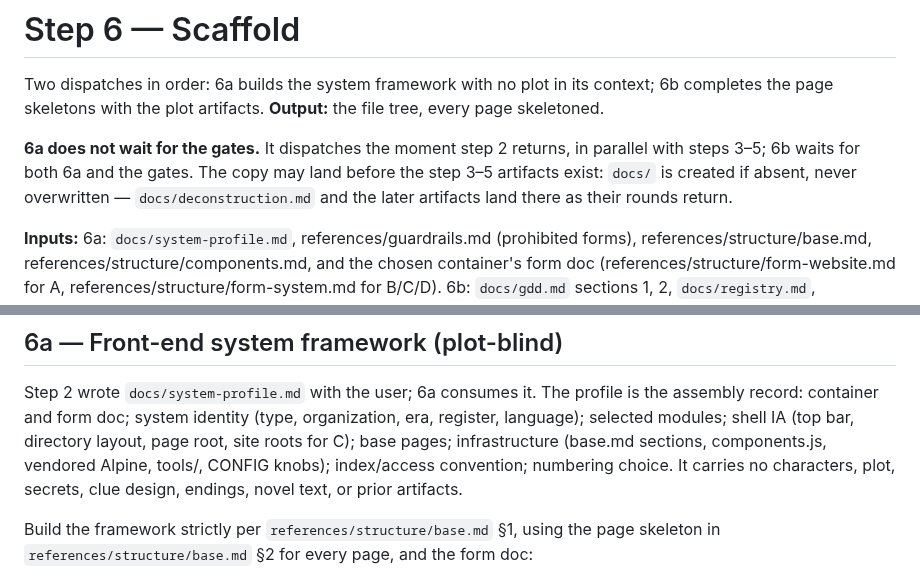
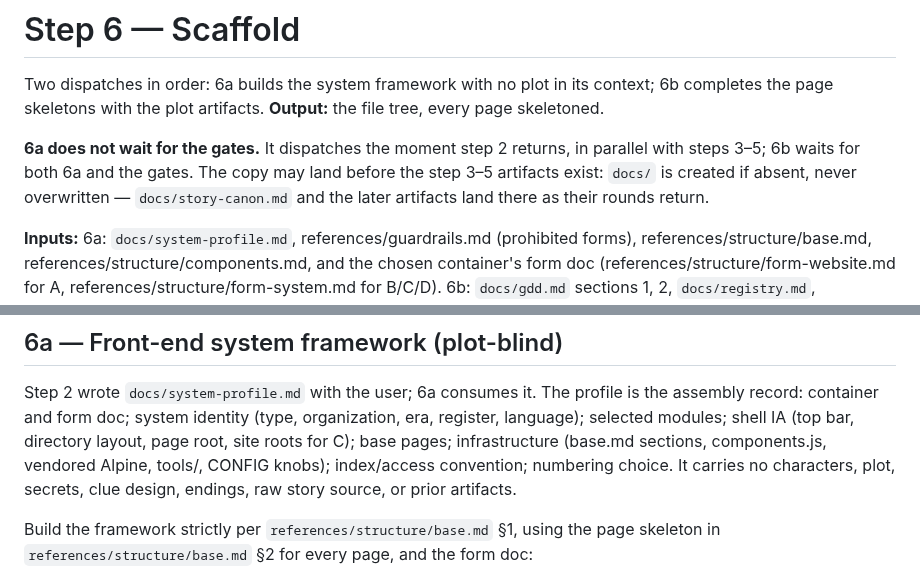
Before and after one commit to XingfenD/novel2arg, a Markdown page: workflow/06-scaffold.md, 2 parts joined by grey strips. GitHub-like rendering.

```diff
--- a/workflow/06-scaffold.md
+++ b/workflow/06-scaffold.md
@@ -2,7 +2,7 @@
 
 Two dispatches in order: 6a builds the system framework with no plot in its context; 6b completes the page skeletons with the plot artifacts. **Output:** the file tree, every page skeletoned.
 
-**6a does not wait for the gates.** It dispatches the moment step 2 returns, in parallel with steps 3–5; 6b waits for both 6a and the gates. The copy may land before the step 3–5 artifacts exist: `docs/` is created if absent, never overwritten — `docs/deconstruction.md` and the later artifacts land there as their rounds return.
+**6a does not wait for the gates.** It dispatches the moment step 2 returns, in parallel with steps 3–5; 6b waits for both 6a and the gates. The copy may land before the step 3–5 artifacts exist: `docs/` is created if absent, never overwritten — `docs/story-canon.md` and the later artifacts land there as their rounds return.
 
 **Inputs:** 6a: `docs/system-profile.md`, references/guardrails.md (prohibited forms), references/structure/base.md, references/structure/components.md, and the chosen container's form doc (references/structure/form-website.md for A, references/structure/form-system.md for B/C/D). 6b: `docs/gdd.md` sections 1, 2, `docs/registry.md`, `docs/reachability.md`, `docs/puzzle-audit.md`, the 6a framework, references/guardrails.md (prohibited forms), references/structure/base.md, and the form doc — 6b reads the project's own `components.js` and `base.css` (6a already instantiated the selected components) instead of references/structure/components.md, and it writes no copy, so the playbook stays out of its context.
 
@@ -12,7 +12,7 @@ Step 2 wrote `docs/system-profile.md` with the user; 6a consumes it. The profile
 container and form doc; system identity (type, organization, era, register, language); selected modules; shell
 IA (top bar, directory layout, page root, site roots for C); base pages; infrastructure (base.md sections,
 components.js, vendored Alpine, tools/, CONFIG knobs); index/access convention; numbering choice. It carries no
-characters, plot, secrets, clue design, endings, novel text, or prior artifacts.
+characters, plot, secrets, clue design, endings, raw story source, or prior artifacts.
 
 Build the framework strictly per `references/structure/base.md` §1, using the page skeleton in
 `references/structure/base.md` §2 for every page, and the form doc:
```
Also changed, not shown: workflow/02-container.md (+4 -4 lines), workflow/03-gdd.md (+6 -6 lines).
